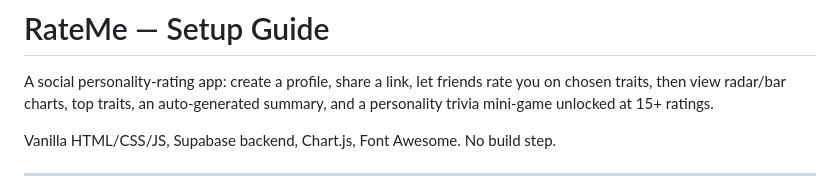
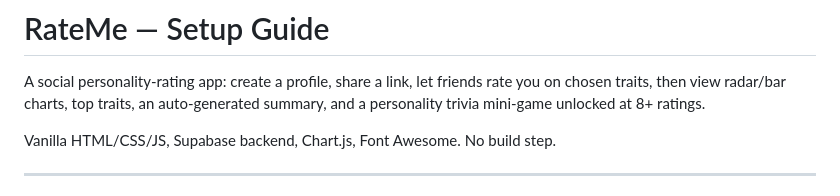
Before and after one commit to Nuelious/RateMe, a Markdown page: README.md, the part around the change. Drawn GitHub-style.

```diff
--- a/README.md
+++ b/README.md
@@ -2,7 +2,7 @@
 
 A social personality-rating app: create a profile, share a link, let friends
 rate you on chosen traits, then view radar/bar charts, top traits, an
-auto-generated summary, and a personality trivia mini-game unlocked at 15+
+auto-generated summary, and a personality trivia mini-game unlocked at 8+
 ratings.
 
 Vanilla HTML/CSS/JS, Supabase backend, Chart.js, Font Awesome. No build step.
```
